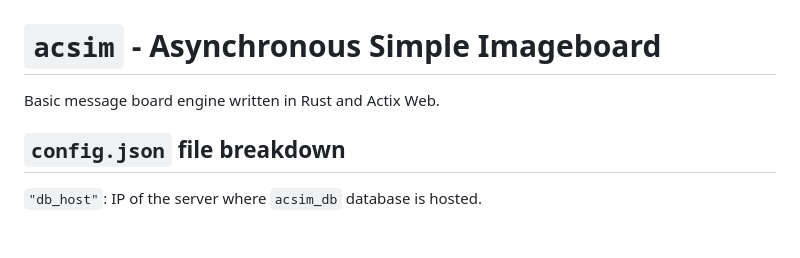
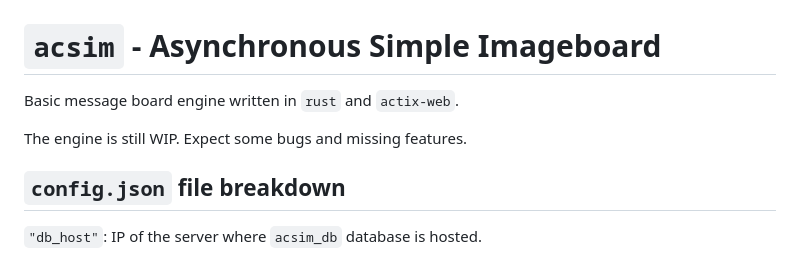
Before and after one commit to jbruws/acsim, a Markdown page: README.md, the part around the change. GitHub-like rendering; blank space fills up the shorter version.

```diff
--- a/README.md
+++ b/README.md
@@ -1,6 +1,8 @@
 # `acsim` - Asynchronous Simple Imageboard
 
-Basic message board engine written in Rust and Actix Web.
+Basic message board engine written in `rust` and `actix-web`.
+
+The engine is still WIP. Expect some bugs and missing features.
 
 ## `config.json` file breakdown
 
```
